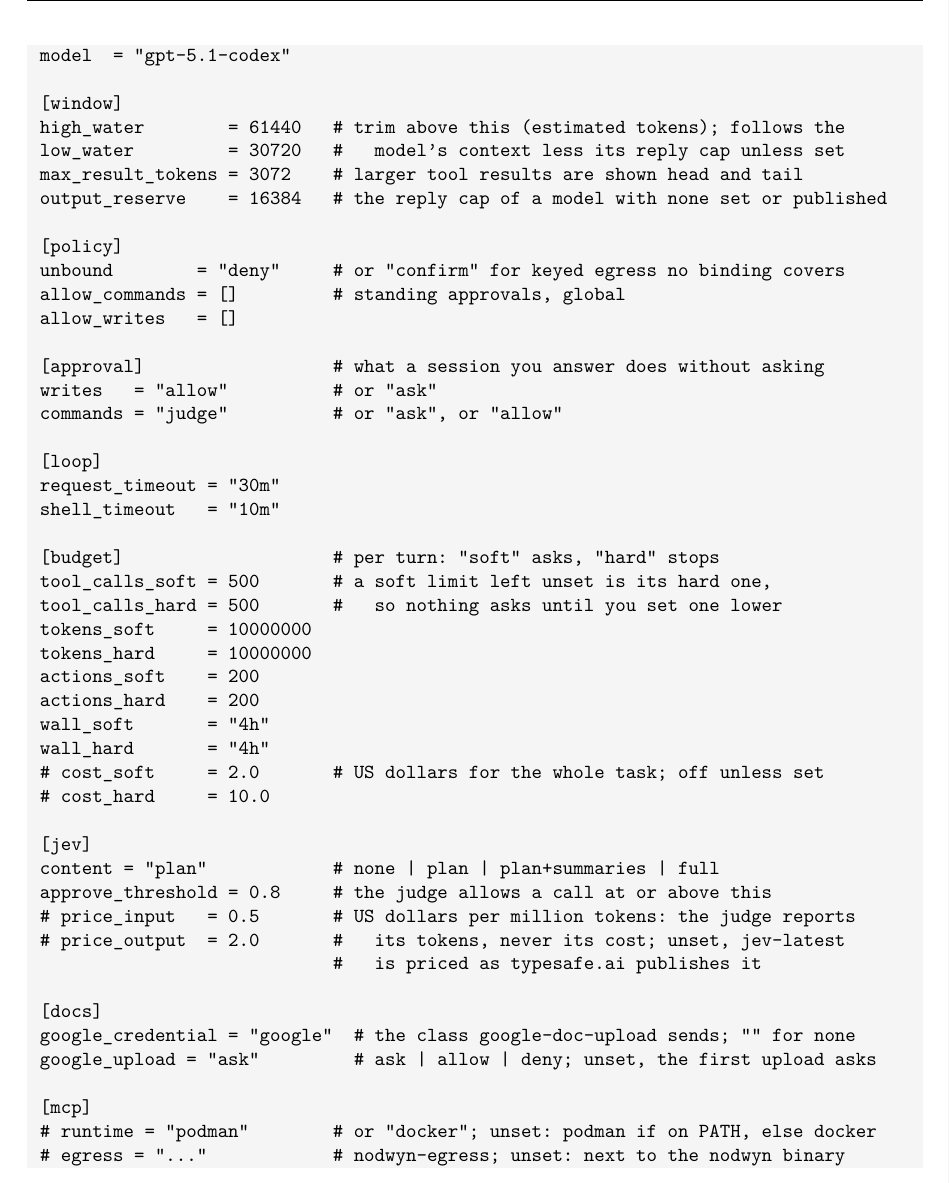
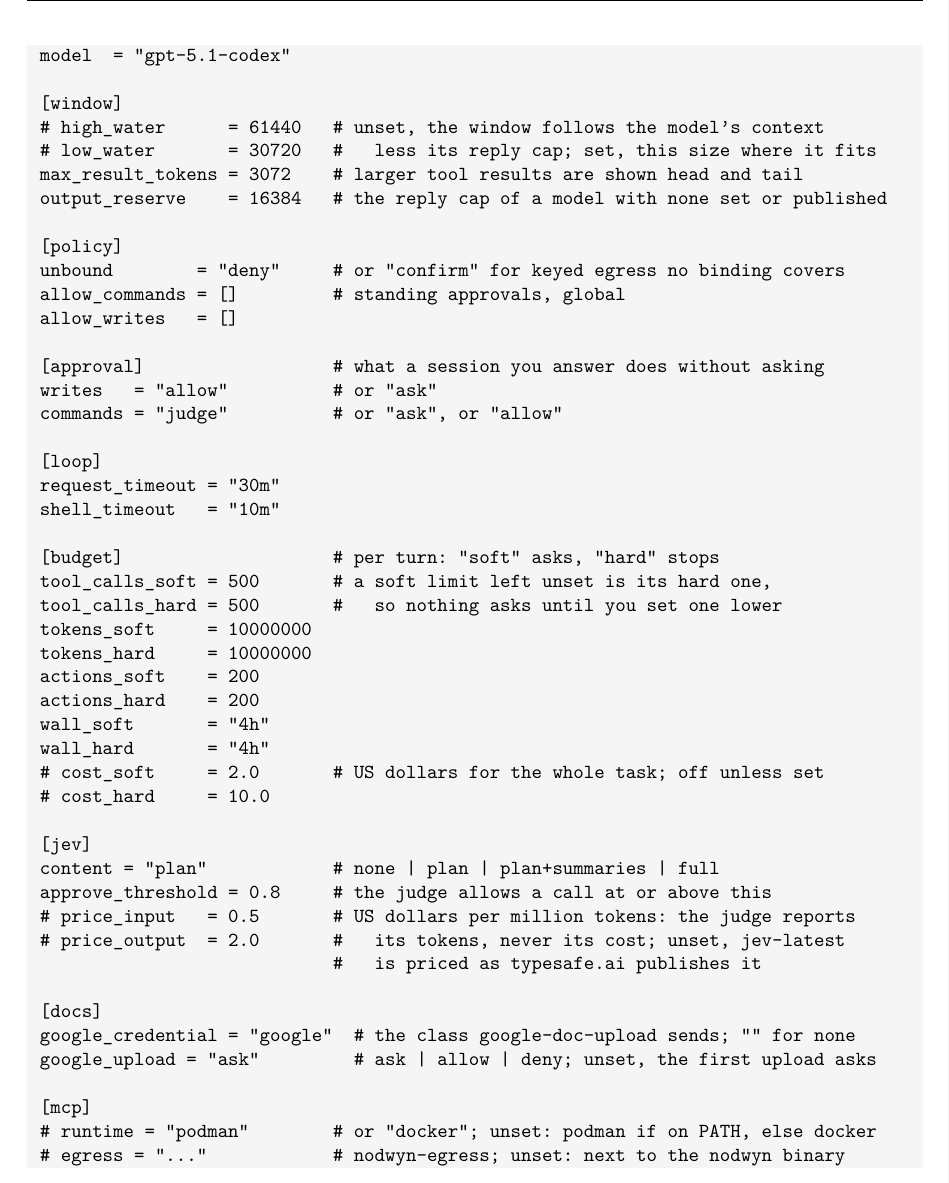
Before and after one commit to fclaude/nodwyn, a LaTeX book (docs/book/nodwyn.tex, which reads docs/book/parts/using.tex): part of page 98 of 118, cut so that both start at the same text. Compiled offline with pdfLaTeX.

Commit message:
The book's example config.toml leaves the water marks unset, so a copy of it keeps the window following the model
The example under "config.toml" set high_water and low_water to the old
defaults while its comment said they follow the model's context unless
set. Setting either makes the window fixed (config.Window.Fixed, from
md.IsDefined), so a copy of the example lost automatic sizing. They are
now commented out, with what setting them does. make validate: PASS, 0
warnings (make book).

```diff
--- a/docs/book/parts/using.tex
+++ b/docs/book/parts/using.tex
@@ -52,8 +52,8 @@
 model  = "gpt-5.1-codex"
 
 [window]
-high_water        = 61440   # trim above this (estimated tokens); follows the
-low_water         = 30720   #   model's context less its reply cap unless set
+# high_water      = 61440   # unset, the window follows the model's context
+# low_water       = 30720   #   less its reply cap; set, this size where it fits
 max_result_tokens = 3072    # larger tool results are shown head and tail
 output_reserve    = 16384   # the reply cap of a model with none set or published
 
```
